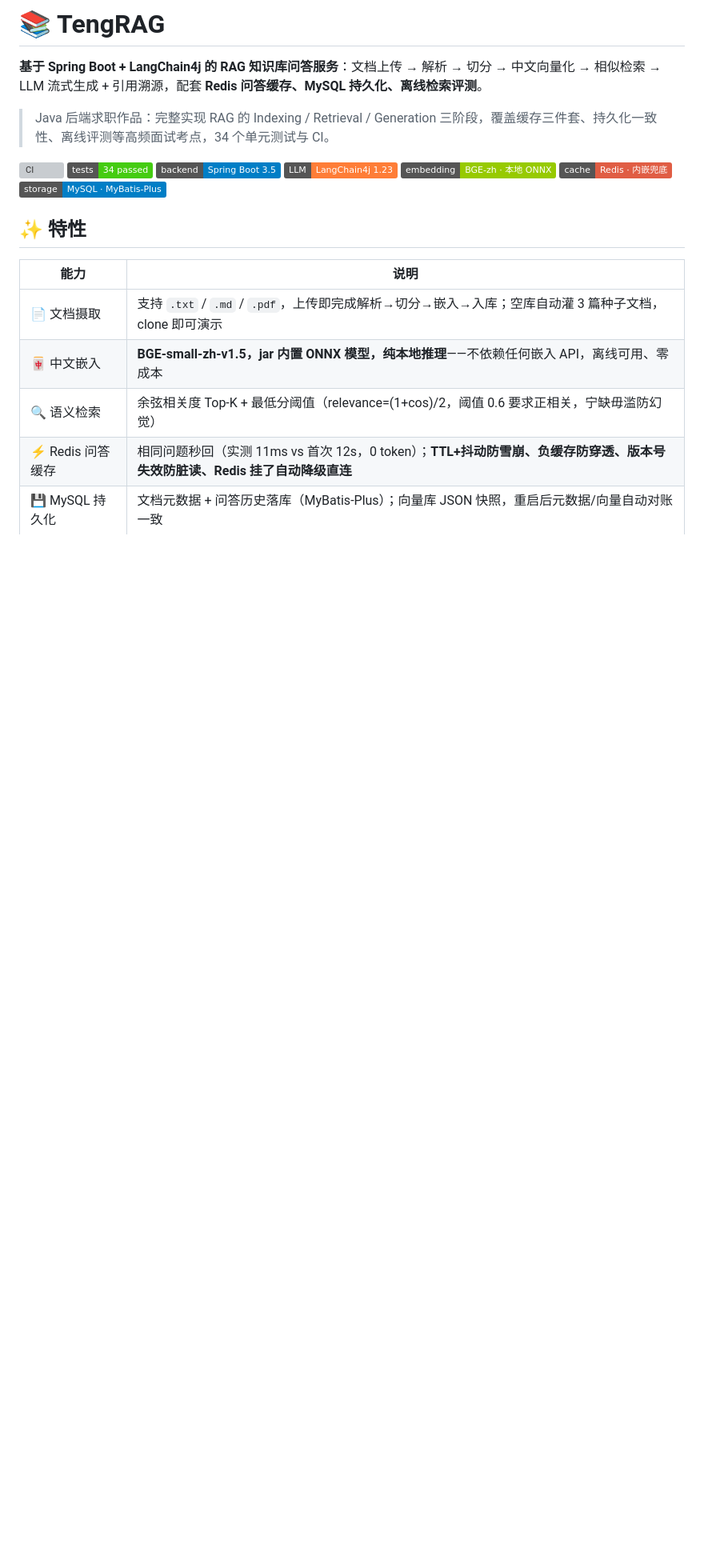
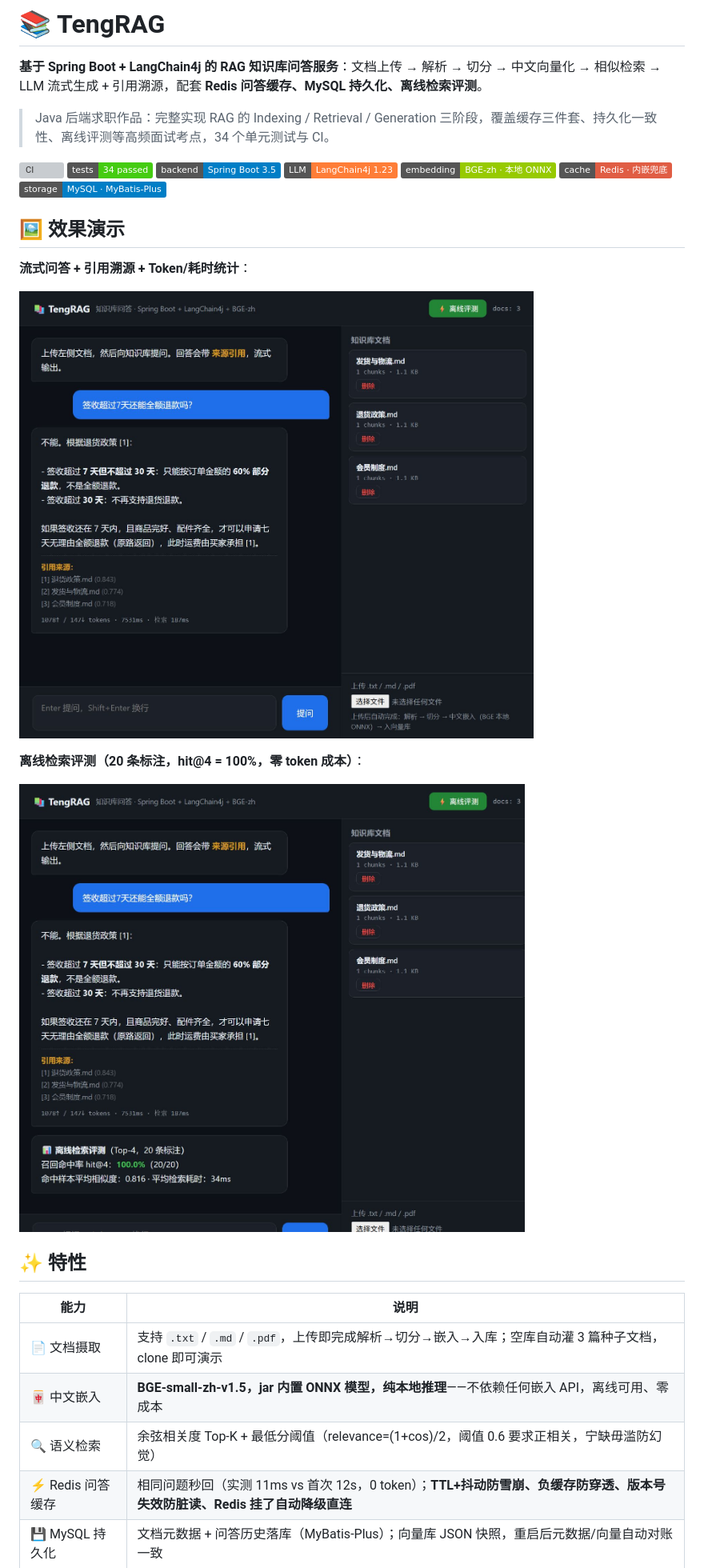
Before and after one commit to chaiwei-art/teng-rag-java, a Markdown page: README.md, the part around the change. Shown at 80% size. GitHub-like rendering; pictures changed too: docs/demo-chat.jpeg (added), docs/demo-eval.jpeg (added); badges without logos; blank space fills up the shorter version; grey boxes are pictures that could not be loaded.

Commit message:
docs: add demo screenshots (chat with citations, offline eval report)

```diff
--- a/README.md
+++ b/README.md
@@ -11,6 +11,16 @@
 ![embedding](https://img.shields.io/badge/embedding-BGE--zh%20·%20本地%20ONNX-green)
 ![cache](https://img.shields.io/badge/cache-Redis%20·%20内嵌兜底-red)
 ![storage](https://img.shields.io/badge/storage-MySQL%20·%20MyBatis--Plus-blue)
+
+## 🖼 效果演示
+
+**流式问答 + 引用溯源 + Token/耗时统计**：
+
+![问答演示](docs/demo-chat.jpeg)
+
+**离线检索评测（20 条标注，hit@4 = 100%，零 token 成本）**：
+
+![离线评测](docs/demo-eval.jpeg)
 
 ## ✨ 特性
 
```
